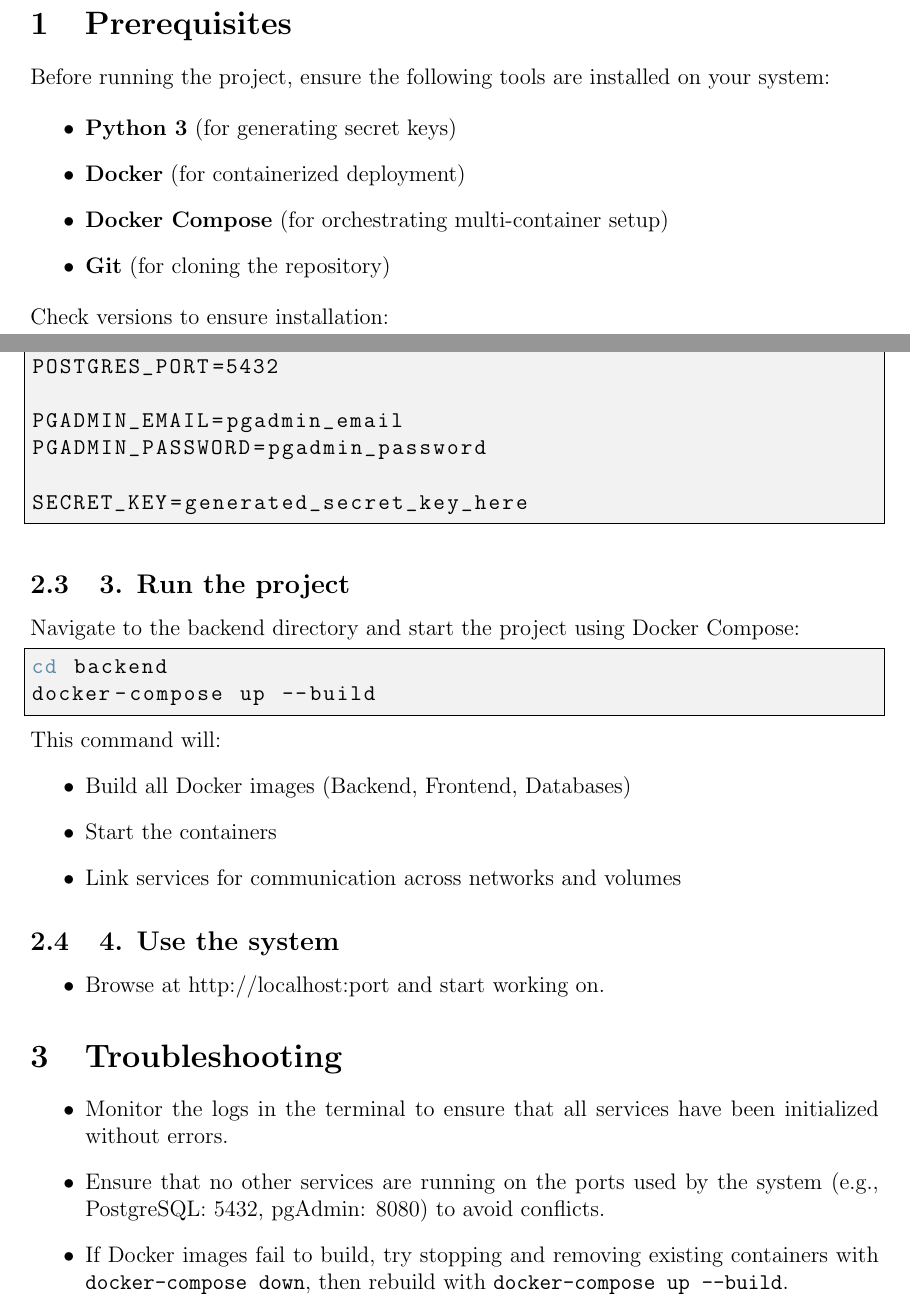
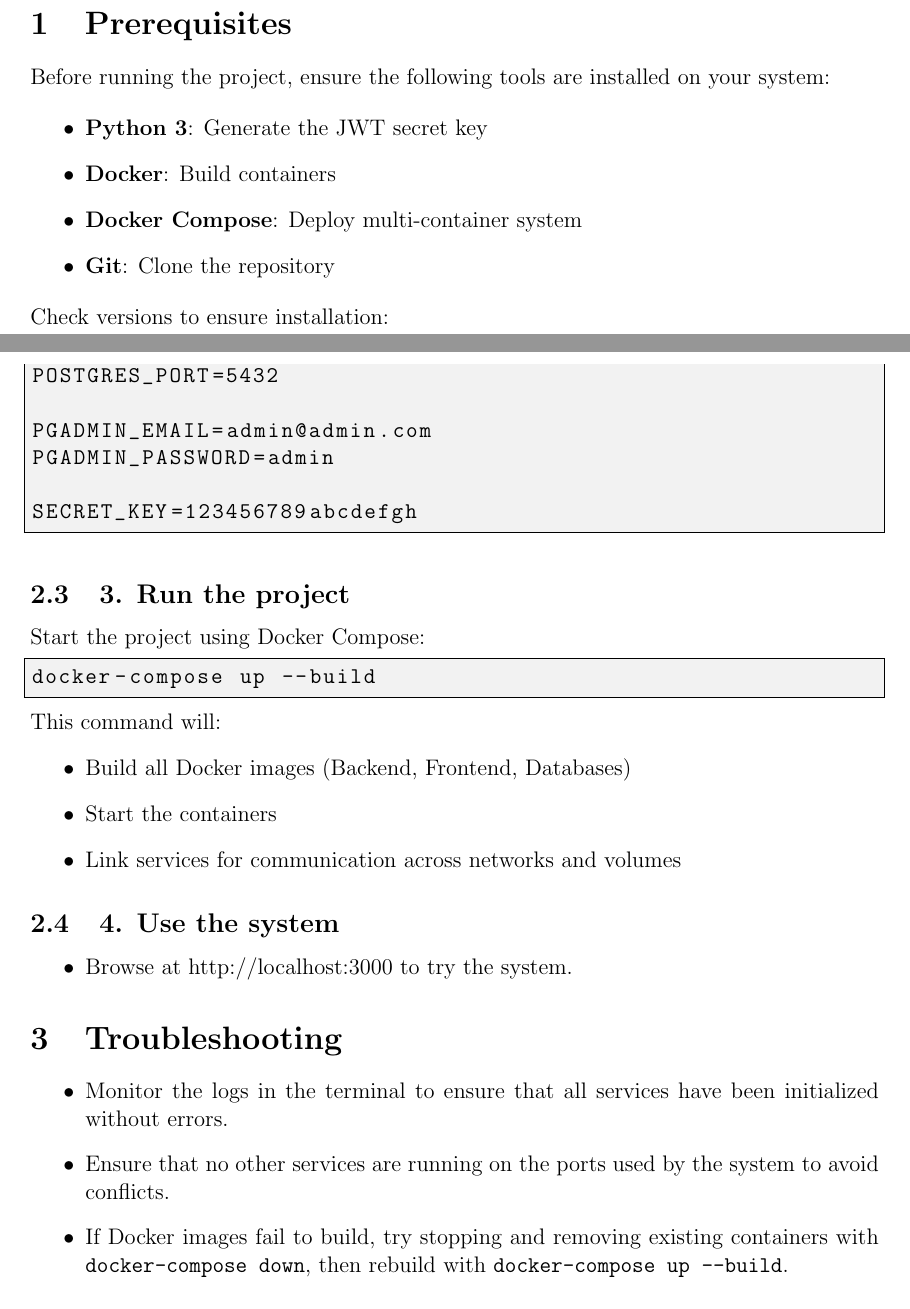
Before and after one commit to carrieroroberto/early_care_gateway, a LaTeX document (deliverables/execution_instructions/execution_instructions.tex): two parts of pages 2 and 3 of 3, joined at a grey line, cut so that both start at the same text. Compiled offline with pdfLaTeX.

Commit message:
updated instructions

```diff
--- a/deliverables/execution_instructions/execution_instructions.tex
+++ b/deliverables/execution_instructions/execution_instructions.tex
@@ -34,10 +34,10 @@
 Before running the project, ensure the following tools are installed on your system:
 
 \begin{itemize}
-    \item \textbf{Python 3} (for generating secret keys)
-    \item \textbf{Docker} (for containerized deployment)
-    \item \textbf{Docker Compose} (for orchestrating multi-container setup)
-    \item \textbf{Git} (for cloning the repository)
+    \item \textbf{Python 3}: Generate the JWT secret key
+    \item \textbf{Docker}: Build containers
+    \item \textbf{Docker Compose}: Deploy multi-container system
+    \item \textbf{Git}: Clone the repository
 \end{itemize}
 
 \noindent
@@ -78 +74,0 @@ POSTGRES_PASSWORD=postgres_password
-POSTGRES_DB=db_name
@@ -79,16 +79,15 @@ POSTGRES_DB=db_name
 POSTGRES_PORT=5432
 
-PGADMIN_EMAIL=pgadmin_email
-PGADMIN_PASSWORD=pgadmin_password
+PGADMIN_EMAIL=admin@admin.com
+PGADMIN_PASSWORD=admin
 
-SECRET_KEY=generated_secret_key_here
+SECRET_KEY=123456789abcdefgh
 \end{lstlisting}
 
 \subsection{3. Run the project}
-Navigate to the backend directory and start the project using Docker Compose:
+Start the project using Docker Compose:
 
 \begin{lstlisting}[language=bash]
-cd backend
 docker-compose up --build
 \end{lstlisting}
 
@@ -102,13 +101,13 @@ This command will:
 
 \subsection{4. Use the system}
 \begin{itemize}
-    \item Browse at http://localhost:port and start working on.
+    \item Browse at http://localhost:3000 to try the system.
 \end{itemize}
 
 \section{Troubleshooting}
 \begin{itemize}
     \item Monitor the logs in the terminal to ensure that all services have been initialized without errors.
-    \item Ensure that no other services are running on the ports used by the system (e.g., PostgreSQL: 5432, pgAdmin: 8080) to avoid conflicts.
+    \item Ensure that no other services are running on the ports used by the system to avoid conflicts.
     \item If Docker images fail to build, try stopping and removing existing containers with \texttt{docker-compose down}, then rebuild with \texttt{docker-compose up --build}.
     \item On Linux systems, Docker commands may require \texttt{sudo}.
     \item Access pgAdmin at \texttt{http://localhost:8080} using the credentials defined in your \texttt{.env} file to manage the database in a user-friendly interface.
```
Also changed, not shown: deliverables/execution_instructions/execution_instructions.tex (7 more changed lines).
